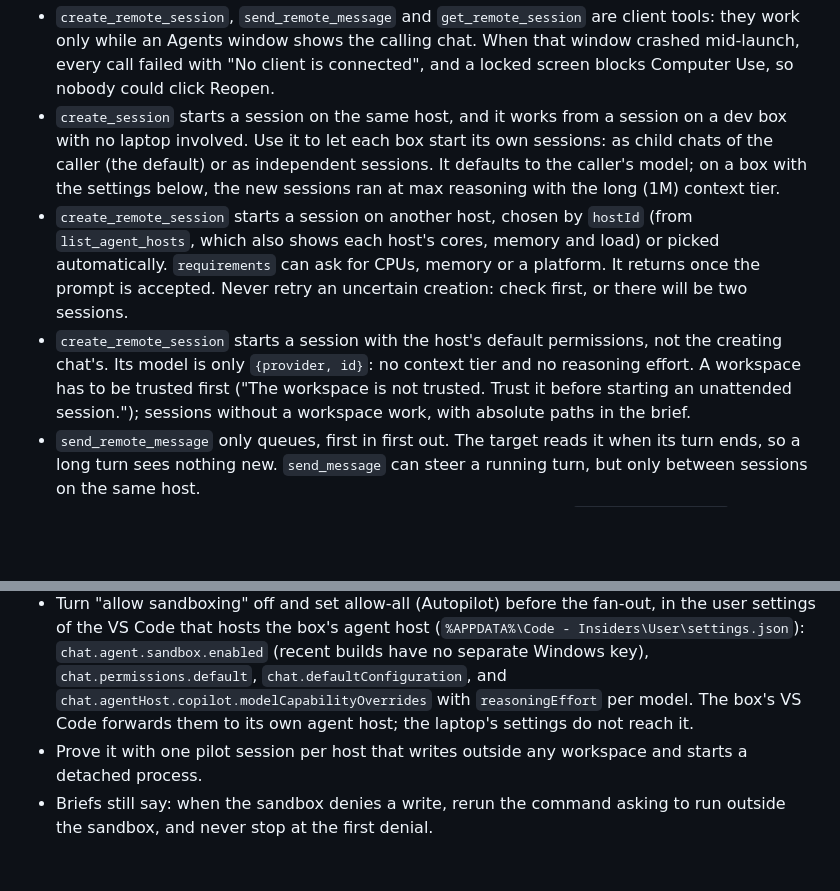
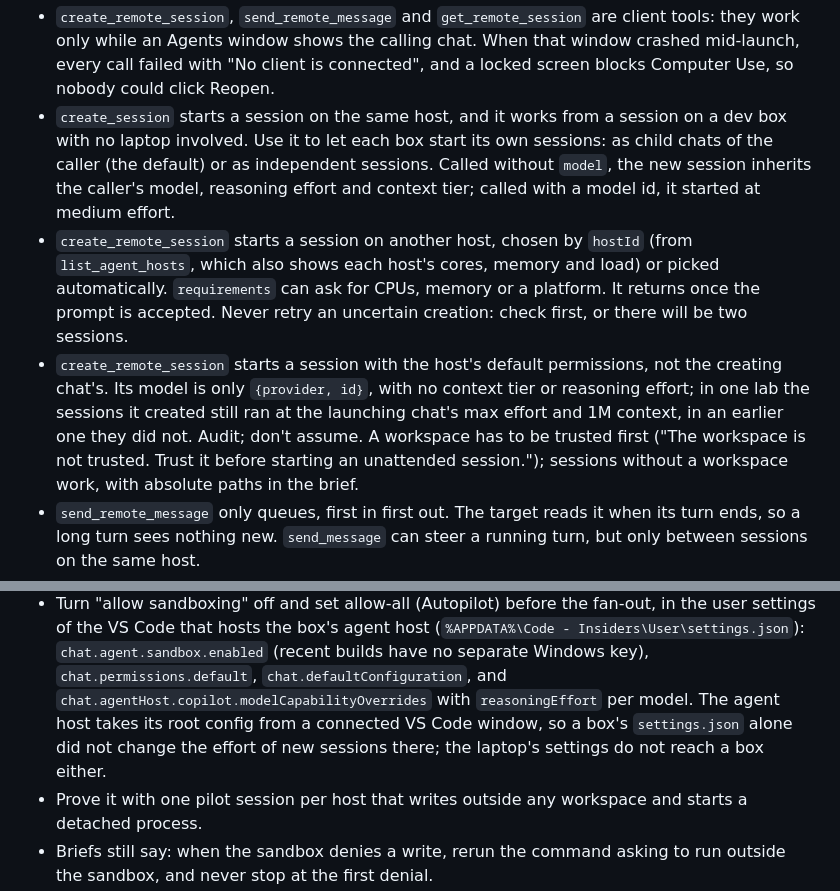
Before and after one commit to eli-w-king/autonomous-output-skills, a Markdown page: autonomous-skill-glossary/SKILL.md, 2 parts joined by grey strips. GitHub-like rendering; blank space fills up the shorter version.

```diff
--- a/autonomous-skill-glossary/SKILL.md
+++ b/autonomous-skill-glossary/SKILL.md
@@ -294,14 +294,15 @@ The procedure, starting with the rule that such a lab runs on its own with its h
   connected", and a locked screen blocks Computer Use, so nobody could click Reopen.
 - `create_session` starts a session on the same host, and it works from a session on a dev box with no laptop
   involved. Use it to let each box start its own sessions: as child chats of the caller (the default) or as
-  independent sessions. It defaults to the caller's model; on a box with the settings below, the new sessions ran
-  at max reasoning with the long (1M) context tier.
+  independent sessions. Called without `model`, the new session inherits the caller's model, reasoning effort and
+  context tier; called with a model id, it started at medium effort.
 - `create_remote_session` starts a session on another host, chosen by `hostId` (from `list_agent_hosts`, which also
   shows each host's cores, memory and load) or picked automatically. `requirements` can ask for CPUs, memory or a
   platform. It returns once the prompt is accepted. Never retry an uncertain creation: check first, or there will be
   two sessions.
 - `create_remote_session` starts a session with the host's default permissions, not the creating chat's. Its model
-  is only `{provider, id}`: no context tier and no reasoning effort. A workspace has to be trusted first ("The
+  is only `{provider, id}`, with no context tier or reasoning effort; in one lab the sessions it created still ran at
+  the launching chat's max effort and 1M context, in an earlier one they did not. Audit; don't assume. A workspace has to be trusted first ("The
   workspace is not trusted. Trust it before starting an unattended session."); sessions without a workspace work,
   with absolute paths in the brief.
 - `send_remote_message` only queues, first in first out. The target reads it when its turn ends, so a long turn
@@ -323,8 +324,9 @@ The procedure, starting with the rule that such a lab runs on its own with its h
 - Turn "allow sandboxing" off and set allow-all (Autopilot) before the fan-out, in the user settings of the VS Code
   that hosts the box's agent host (`%APPDATA%\Code - Insiders\User\settings.json`): `chat.agent.sandbox.enabled`
   (recent builds have no separate Windows key), `chat.permissions.default`, `chat.defaultConfiguration`, and
-  `chat.agentHost.copilot.modelCapabilityOverrides` with `reasoningEffort` per model. The box's VS Code forwards them
-  to its own agent host; the laptop's settings do not reach it.
+  `chat.agentHost.copilot.modelCapabilityOverrides` with `reasoningEffort` per model. The agent host takes its root
+  config from a connected VS Code window, so a box's `settings.json` alone did not change the effort of new sessions
+  there; the laptop's settings do not reach a box either.
 - Prove it with one pilot session per host that writes outside any workspace and starts a detached process.
 - Briefs still say: when the sandbox denies a write, rerun the command asking to run outside the sandbox, and never
   stop at the first denial.
```
Also changed, not shown: autonomous-variations/references/distributed-labs.md (+12 -8 lines).
